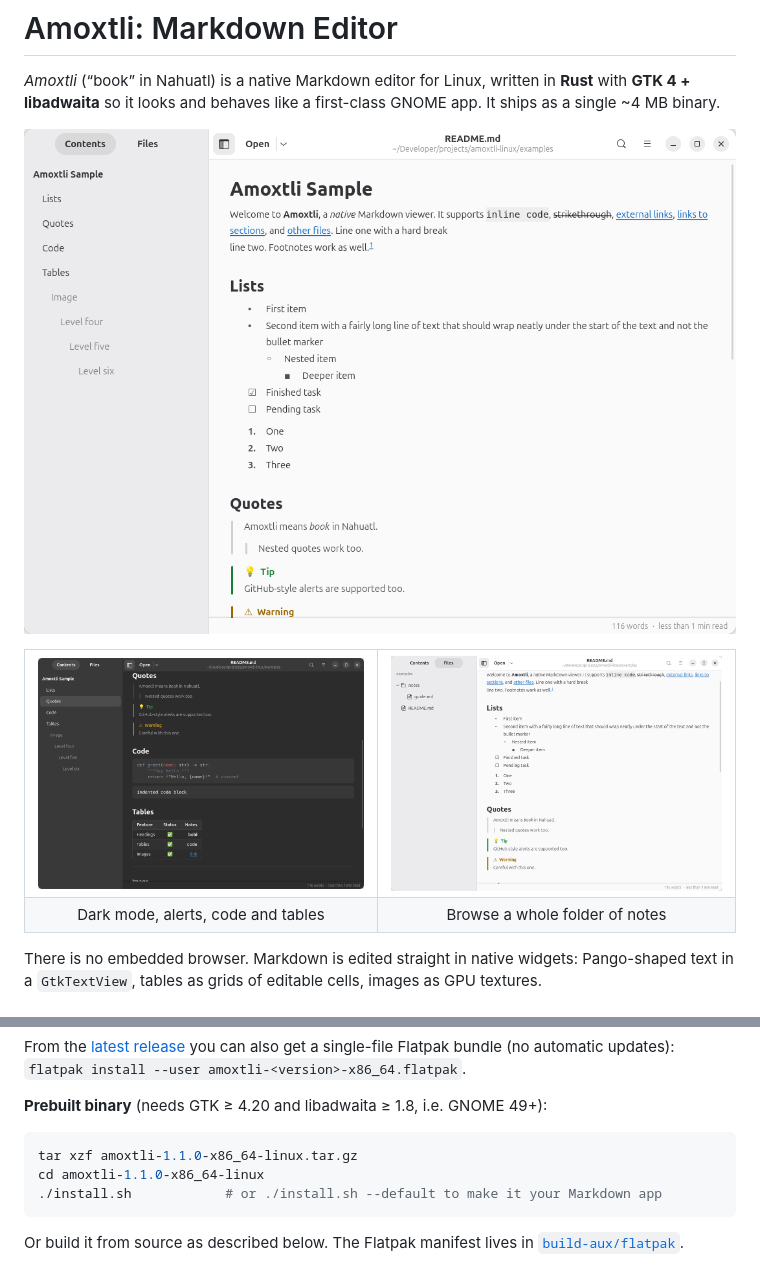
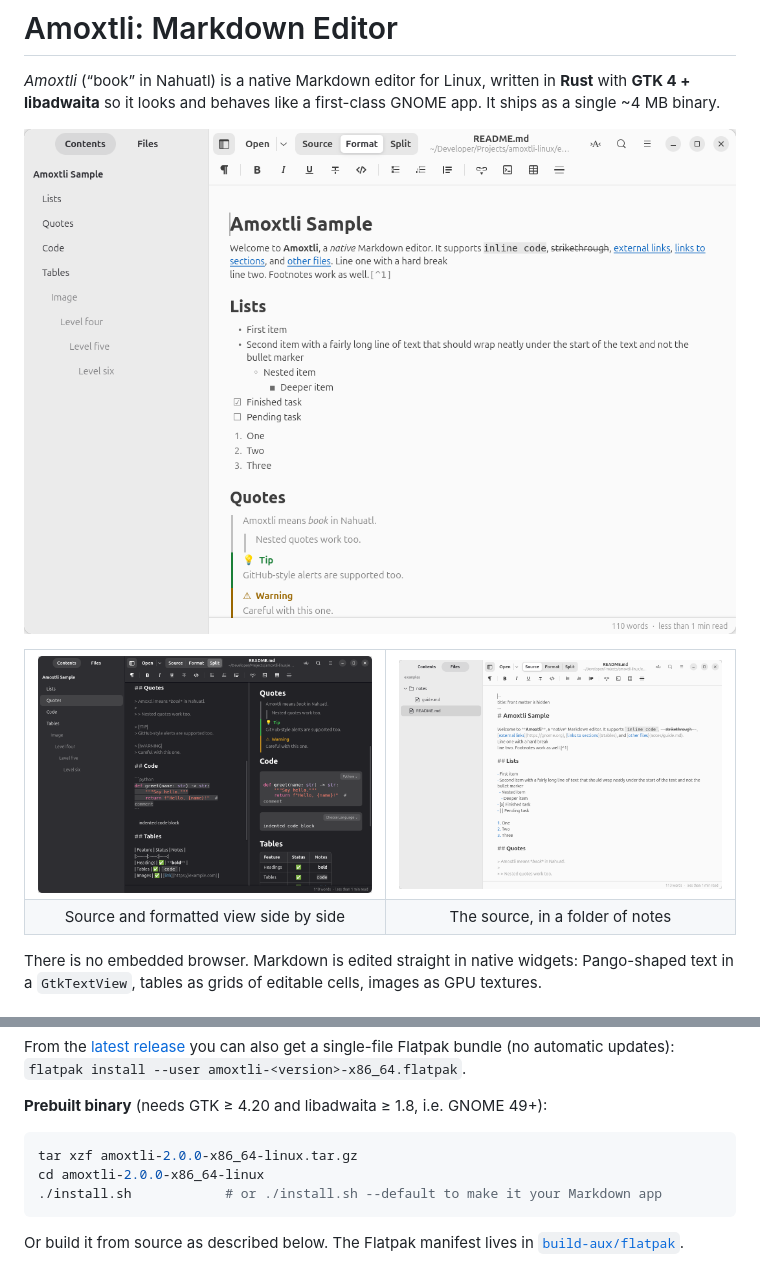
Before and after one commit to k4rmakoma0/amoxtli-linux, a Markdown page: README.md, 2 parts joined by grey strips. Rendered like a GitHub page; pictures changed too: data/screenshots/dark.png, data/screenshots/folder.png, data/screenshots/light.png.

````diff
--- a/README.md
+++ b/README.md
@@ -13,7 +13,7 @@ It ships as a single ~4 MB binary.
   </tr>
   <tr>
-    <td align="center">Dark mode, alerts, code and tables</td>
-    <td align="center">Browse a whole folder of notes</td>
+    <td align="center">Source and formatted view side by side</td>
+    <td align="center">The source, in a folder of notes</td>
   </tr>
 </table>
 
@@ -72,8 +72,8 @@ you can also get a single-file Flatpak bundle (no automatic updates):
 **Prebuilt binary** (needs GTK ≥ 4.20 and libadwaita ≥ 1.8, i.e. GNOME 49+):
 
 ```sh
-tar xzf amoxtli-1.1.0-x86_64-linux.tar.gz
-cd amoxtli-1.1.0-x86_64-linux
+tar xzf amoxtli-2.0.0-x86_64-linux.tar.gz
+cd amoxtli-2.0.0-x86_64-linux
 ./install.sh            # or ./install.sh --default to make it your Markdown app
 ```
 
````
Also changed, not shown: other parts of README.md (+3 -3 lines), examples/README.md (+1 -1 lines), 5 other files.
